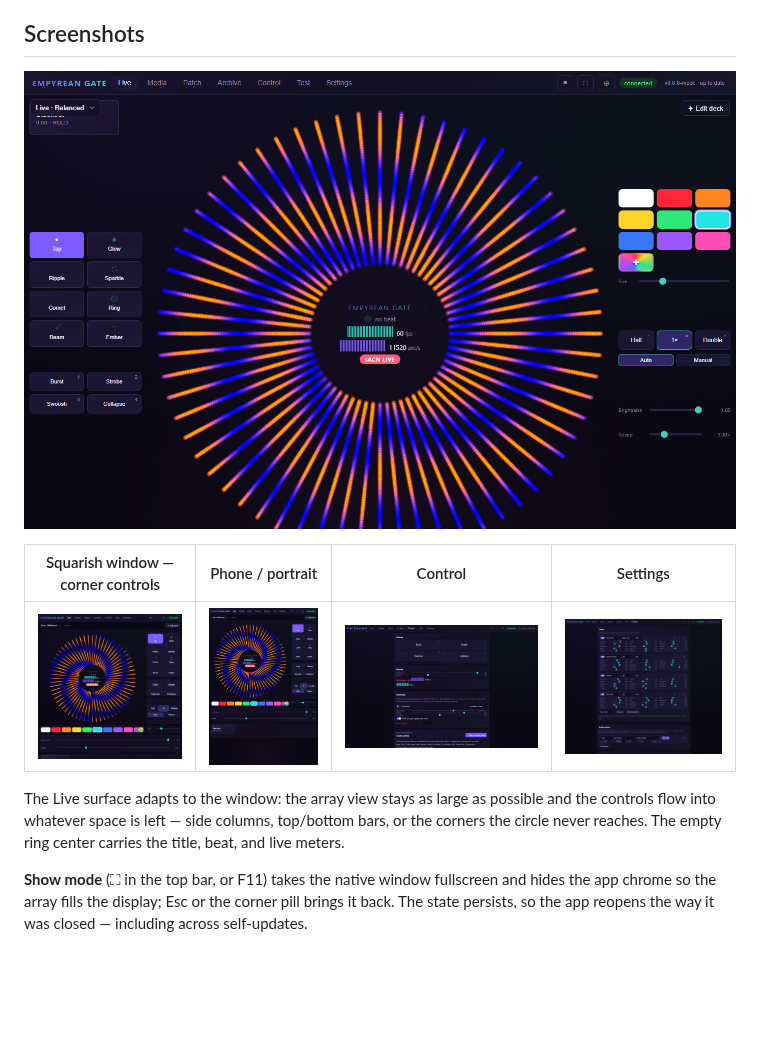
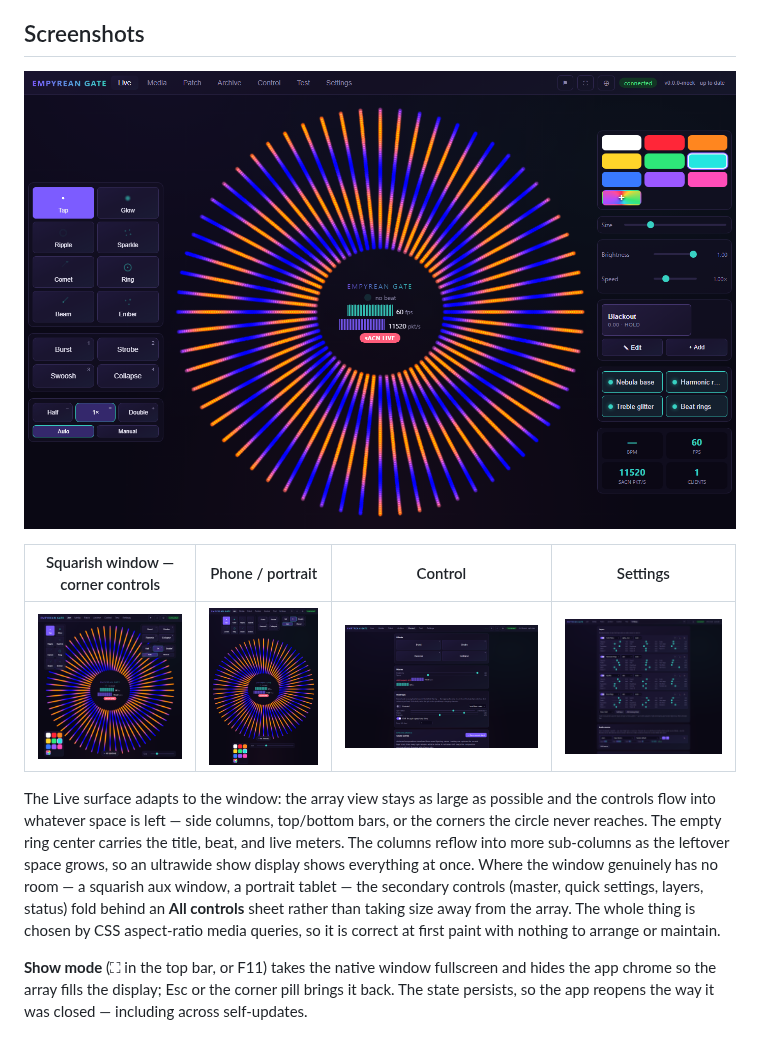
Before and after one commit to TomSawyerLabs/empyrean-gate, a Markdown page: README.md, the part around the change. Rendered like a GitHub page; pictures changed too: docs/live-square.png, docs/live-tall.png, docs/live-wide.png; blank space fills up the shorter version.

```diff
--- a/README.md
+++ b/README.md
@@ -21,7 +21,12 @@ sources) drives the patterns via beat tracking and band energies.
 The Live surface adapts to the window: the array view stays as large as possible and
 the controls flow into whatever space is left — side columns, top/bottom bars, or the
 corners the circle never reaches. The empty ring center carries the title, beat, and
-live meters.
+live meters. The columns reflow into more sub-columns as the leftover space grows, so
+an ultrawide show display shows everything at once. Where the window genuinely has no
+room — a squarish aux window, a portrait tablet — the secondary controls (master,
+quick settings, layers, status) fold behind an **All controls** sheet rather than
+taking size away from the array. The whole thing is chosen by CSS aspect-ratio media
+queries, so it is correct at first paint with nothing to arrange or maintain.
 
 **Show mode** (⛶ in the top bar, or F11) takes the native window fullscreen and hides
 the app chrome so the array fills the display; Esc or the corner pill brings it back.
```
Also changed, not shown: plans/live-layout-deresponsive.md (added, +166 -0 lines), 15 other files.
